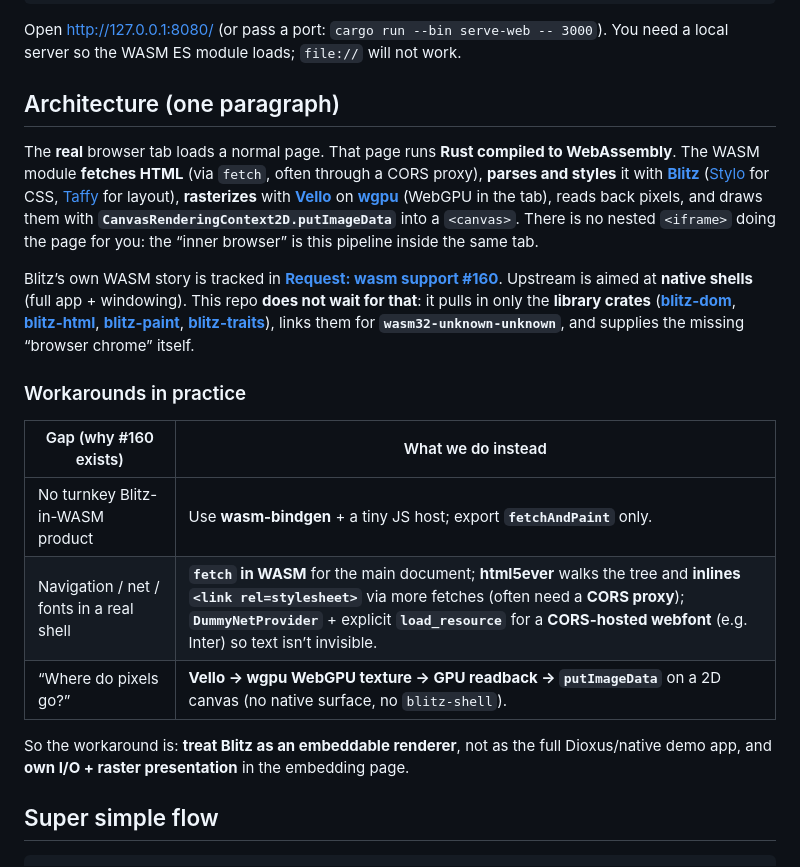
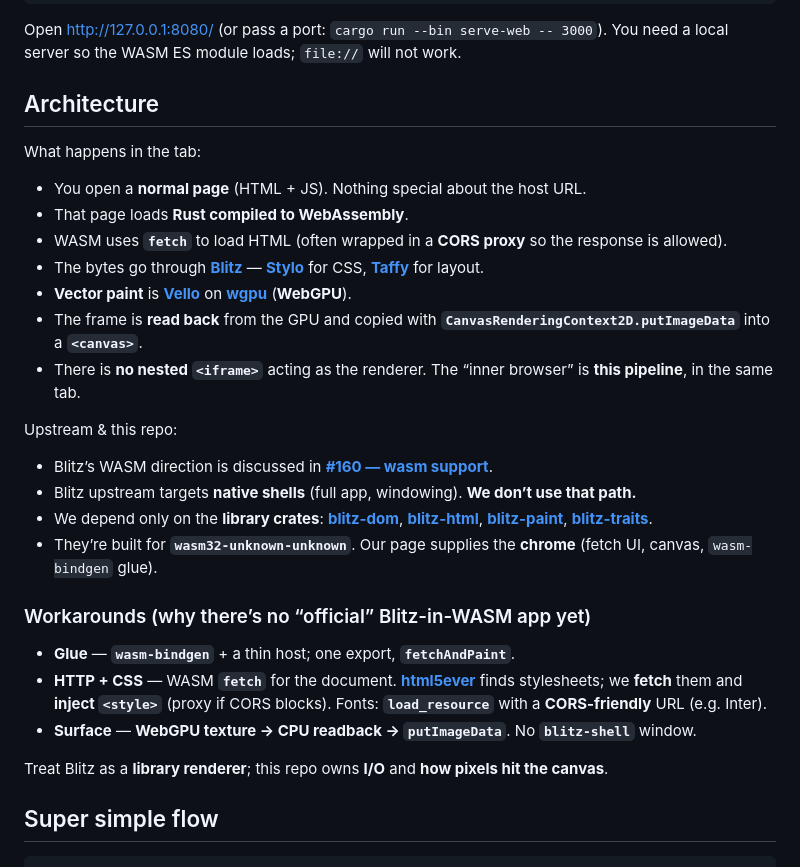
Before and after one commit to pdufour/browserbrowserbrowser, a Markdown page: README.md, the part around one of its changes. Rendered like a GitHub page.

Commit message:
README: tighten architecture, drop redundant tables

```diff
--- a/README.md
+++ b/README.md
@@ -22,21 +22,32 @@ cargo run --bin serve-web
 
 Open [http://127.0.0.1:8080/](http://127.0.0.1:8080/) (or pass a port: `cargo run --bin serve-web -- 3000`). You need a local server so the WASM ES module loads; `file://` will not work.
 
-## Architecture (one paragraph)
+## Architecture
 
-The **real** browser tab loads a normal page. That page runs **Rust compiled to WebAssembly**. The WASM module **fetches HTML** (via `fetch`, often through a CORS proxy), **parses and styles** it with **[Blitz](https://github.com/DioxusLabs/blitz)** ([Stylo](https://github.com/servo/servo) for CSS, [Taffy](https://github.com/DioxusLabs/taffy) for layout), **rasterizes** with **[Vello](https://github.com/linebender/vello)** on **[wgpu](https://github.com/gfx-rs/wgpu)** (WebGPU in the tab), reads back pixels, and draws them with **`CanvasRenderingContext2D.putImageData`** into a `<canvas>`. There is no nested `<iframe>` doing the page for you: the “inner browser” is this pipeline inside the same tab.
+What happens in the tab:
 
-Blitz’s own WASM story is tracked in **[Request: wasm support #160](https://github.com/DioxusLabs/blitz/issues/160)**. Upstream is aimed at **native shells** (full app + windowing). This repo **does not wait for that**: it pulls in only the **library crates** ([**blitz-dom**](https://github.com/DioxusLabs/blitz/tree/main/packages/blitz-dom), [**blitz-html**](https://github.com/DioxusLabs/blitz/tree/main/packages/blitz-html), [**blitz-paint**](https://github.com/DioxusLabs/blitz/tree/main/packages/blitz-paint), [**blitz-traits**](https://github.com/DioxusLabs/blitz/tree/main/packages/blitz-traits)), links them for **`wasm32-unknown-unknown`**, and supplies the missing “browser chrome” itself.
+- You open a **normal page** (HTML + JS). Nothing special about the host URL.
+- That page loads **Rust compiled to WebAssembly**.
+- WASM uses **`fetch`** to load HTML (often wrapped in a **CORS proxy** so the response is allowed).
+- The bytes go through **[Blitz](https://github.com/DioxusLabs/blitz)** — **[Stylo](https://github.com/servo/servo)** for CSS, **[Taffy](https://github.com/DioxusLabs/taffy)** for layout.
+- **Vector paint** is **[Vello](https://github.com/linebender/vello)** on **[wgpu](https://github.com/gfx-rs/wgpu)** (**WebGPU**).
+- The frame is **read back** from the GPU and copied with **`CanvasRenderingContext2D.putImageData`** into a **`<canvas>`**.
+- There is **no nested `<iframe>`** acting as the renderer. The “inner browser” is **this pipeline**, in the same tab.
 
-### Workarounds in practice
+Upstream & this repo:
 
-| Gap (why #160 exists) | What we do instead |
-| --------------------- | ------------------ |
-| No turnkey Blitz-in-WASM product | Use **wasm-bindgen** + a tiny JS host; export **`fetchAndPaint`** only. |
-| Navigation / net / fonts in a real shell | **`fetch` in WASM** for the main document; **html5ever** walks the tree and **inlines `<link rel=stylesheet>`** via more fetches (often need a **CORS proxy**); **`DummyNetProvider`** + explicit **`load_resource`** for a **CORS-hosted webfont** (e.g. Inter) so text isn’t invisible. |
-| “Where do pixels go?” | **Vello → wgpu WebGPU texture → GPU readback → `putImageData`** on a 2D canvas (no native surface, no `blitz-shell`). |
+- Blitz’s WASM direction is discussed in **[#160 — wasm support](https://github.com/DioxusLabs/blitz/issues/160)**.
+- Blitz upstream targets **native shells** (full app, windowing). **We don’t use that path.**
+- We depend only on the **library crates**: [**blitz-dom**](https://github.com/DioxusLabs/blitz/tree/main/packages/blitz-dom), [**blitz-html**](https://github.com/DioxusLabs/blitz/tree/main/packages/blitz-html), [**blitz-paint**](https://github.com/DioxusLabs/blitz/tree/main/packages/blitz-paint), [**blitz-traits**](https://github.com/DioxusLabs/blitz/tree/main/packages/blitz-traits).
+- They’re built for **`wasm32-unknown-unknown`**. Our page supplies the **chrome** (fetch UI, canvas, `wasm-bindgen` glue).
 
-So the workaround is: **treat Blitz as an embeddable renderer**, not as the full Dioxus/native demo app, and **own I/O + raster presentation** in the embedding page.
+### Workarounds (why there’s no “official” Blitz-in-WASM app yet)
+
+- **Glue** — **`wasm-bindgen`** + a thin host; one export, **`fetchAndPaint`**.
+- **HTTP + CSS** — WASM **`fetch`** for the document. **[html5ever](https://github.com/servo/html5ever)** finds stylesheets; we **fetch** them and **inject `<style>`** (proxy if CORS blocks). Fonts: **`load_resource`** with a **CORS-friendly** URL (e.g. Inter).
+- **Surface** — **WebGPU texture → CPU readback → `putImageData`**. No **`blitz-shell`** window.
+
+Treat Blitz as a **library renderer**; this repo owns **I/O** and **how pixels hit the canvas**.
 
 ## Super simple flow
 
```
Also changed, not shown: other parts of README.md (+0 -26 lines).
